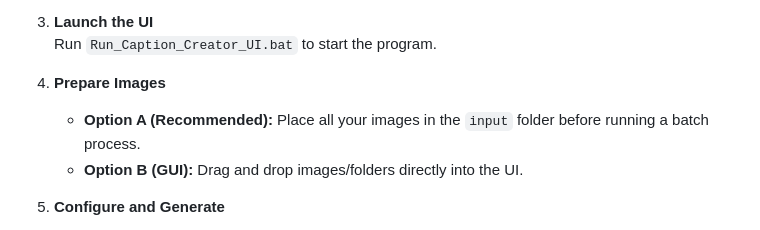
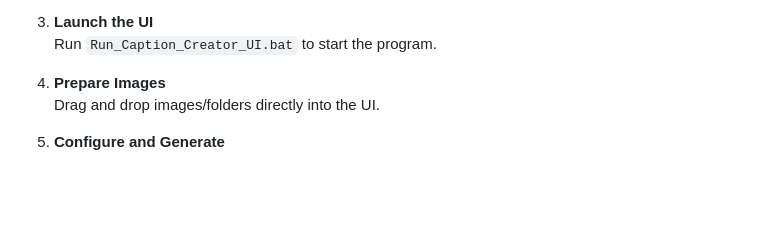
Before and after one commit to Merserk/Caption-Creator, a Markdown page: README.md, the part around the change. Rendered like a GitHub page; blank space fills up the shorter version.

```diff
--- a/README.md
+++ b/README.md
@@ -49,8 +49,7 @@ Support on Patreon - https://www.patreon.com/MM744
     Run `Run_Caption_Creator_UI.bat` to start the program.
 
 4.  **Prepare Images**
-    - **Option A (Recommended):** Place all your images in the `input` folder before running a batch process.
-    - **Option B (GUI):** Drag and drop images/folders directly into the UI.
+    Drag and drop images/folders directly into the UI.
 
 5.  **Configure and Generate**
     - Select **Single Image** or **Batch Processing** mode.
```
